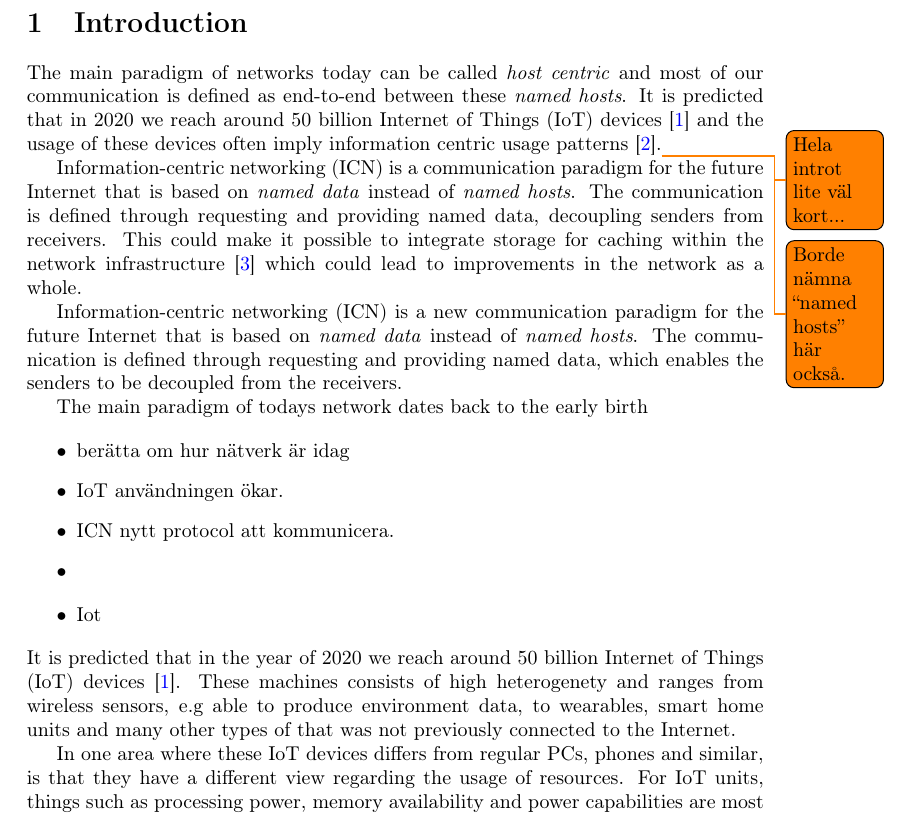
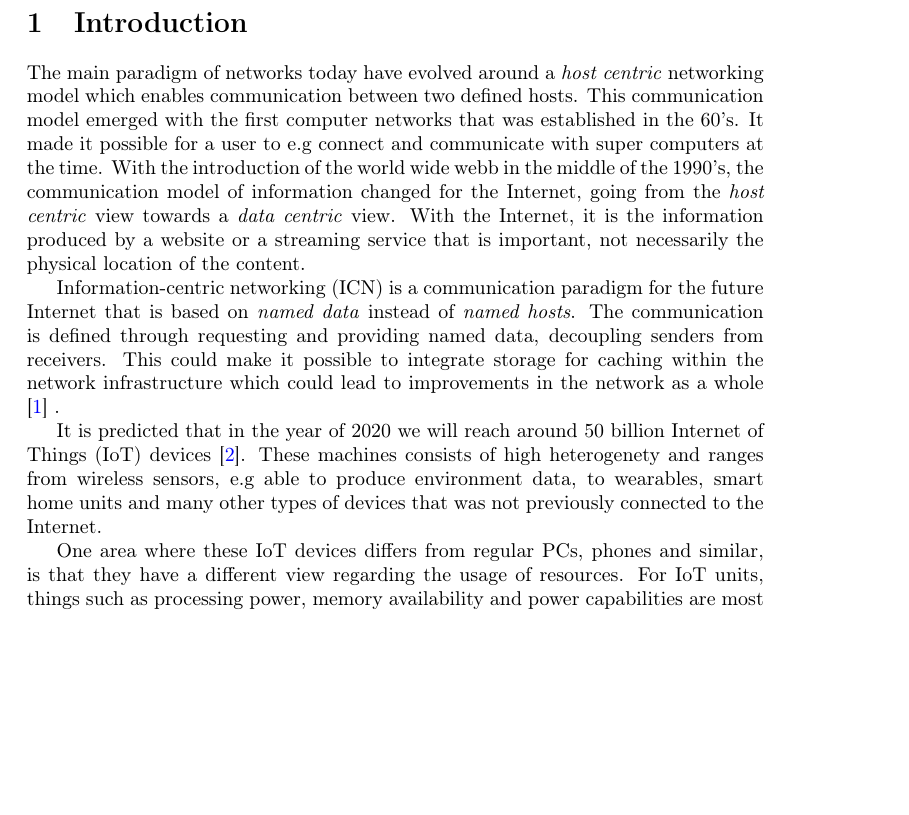
Before and after one commit to juffeboy/thesis_rapport, a LaTeX paper (main.tex, which reads section/introduction.tex): part of page 5 of 45, cut so that both start at the same text, the shorter picture padded with empty space. Compiled offline with pdfLaTeX.

Commit message:
Added info in beginning of intro about early days of netowrking.

```diff
--- a/section/introduction.tex
+++ b/section/introduction.tex
@@ -1,26 +1,34 @@
 \section{Introduction}
-The main paradigm of networks today can be called  \textit{host centric} and most of our communication is defined as end-to-end between these \textit{named hosts}. It is predicted that in 2020 we reach around 50 billion Internet of Things (IoT) devices \cite{alanCarlton} and the usage of these devices often imply information centric usage patterns \cite{Ahlgreniot}.\todo{Hela introt lite väl kort...} \todo{Borde nämna ``named hosts'' här också.}
+%The main paradigm of networks today can be called  \textit{host centric} and most of our communication is defined as end-to-end between these \textit{named hosts}. It is predicted that in 2020 we reach around 50 billion Internet of Things (IoT) devices \cite{alanCarlton} and the usage of these devices often imply information centric usage patterns \cite{Ahlgreniot}.\todo{Hela introt lite väl kort...} \todo{Borde nämna ``named hosts'' här också.}
 
-Information-centric networking (ICN) is a communication paradigm for the future Internet that is based on \textit{named data} instead of \textit{named hosts}. The communication is defined through requesting and providing named data, decoupling senders from receivers. This could make it possible to integrate storage for caching within the network infrastructure \cite{Ahlgren2012} which could lead to improvements in the network as a whole.
+%Information-centric networking (ICN) is a communication paradigm for the future Internet that is based on \textit{named data} instead of \textit{named hosts}. The communication is defined through requesting and providing named data, decoupling senders from receivers. This could make it possible to integrate storage for caching within the network infrastructure \cite{Ahlgren2012} which could lead to improvements in the network as a whole.
 
 
-Information-centric networking (ICN) is a new communication paradigm for the future Internet that is based on \textit{named data} instead of \textit{named hosts}. The communication is defined through requesting and providing named data, which enables the senders to be decoupled from the receivers.
+%Information-centric networking (ICN) is a new communication paradigm for the future Internet that is based on \textit{named data} instead of \textit{named hosts}. The communication is defined through requesting and providing named data, which enables the senders to be decoupled from the receivers.
 
-The main paradigm of todays network dates back to the early birth
+%The main paradigm of todays network dates back to the early birth
 
-\begin{itemize}
-	\item berätta om hur nätverk är idag
-	\item IoT användningen ökar.
-	\item ICN nytt protocol att kommunicera.
-	\item
-\end{itemize}
+%\begin{itemize}
+%	\item berätta om hur nätverk är idag
+%	\item IoT användningen ökar.
+%	\item ICN nytt protocol att kommunicera.
+%	\item
+%\end{itemize}
+%
+%\begin{itemize}
+%\item natverk idag.
+%\end{itemize}
+The main paradigm of networks today have evolved around a \textit{host centric} networking model which enables communication between two defined hosts. This communication model emerged with the first computer networks that was established in the 60's. It made it possible for a user to e.g connect and communicate with super computers at the time.
+With the introduction of the world wide webb in the middle of the 1990's, the communication model of information changed for the Internet, going from the \textit{host centric} view towards a \textit{data centric} view. With the Internet, it is the information produced by a website or a streaming service that is important, not necessarily the physical location of the content.
 
-\begin{itemize}
-\item Iot
-\end{itemize}
-It is predicted that in the year of 2020 we reach around 50 billion Internet of Things (IoT) devices \cite{alanCarlton}. These machines consists of high heterogenety and ranges from wireless sensors, e.g able to produce environment data, to wearables, smart home units and many other types of that was not previously connected to the Internet.
+Information-centric networking (ICN) is a communication paradigm for the future Internet that is based on \textit{named data} instead of \textit{named hosts}. The communication is defined through requesting and providing named data, decoupling senders from receivers. This could make it possible to integrate storage for caching within the network infrastructure which could lead to improvements in the network as a whole \cite{Ahlgren2012} .
 
-In one area where these IoT devices differs from regular PCs, phones and similar, is that they have a different view regarding the usage of resources. For IoT units, things such as processing power, memory availability and power capabilities are most often very limited and those constraints are expected to stay within the domain in the future \cite{chipmakersarebetting}.
+%\begin{itemize}
+%\item Iot
+%\end{itemize}
+It is predicted that in the year of 2020 we will reach around 50 billion Internet of Things (IoT) devices \cite{alanCarlton}. These machines consists of high heterogenety and ranges from wireless sensors, e.g able to produce environment data, to wearables, smart home units and many other types of devices that was not previously connected to the Internet.
+
+One area where these IoT devices differs from regular PCs, phones and similar, is that they have a different view regarding the usage of resources. For IoT units, things such as processing power, memory availability and power capabilities are most often very limited and those constraints are expected to stay within the domain in the future \cite{chipmakersarebetting}.
 
 The usage of these IoT devices, and their data, often implies information centric usage pattern that is similar to the ICN \cite{Ahlgreniot}. Whereas, the content produced by the IoT device is consumed, by an user or application, on the network instead of communicating directly with the producer or host.
 
```
Also changed, not shown: main.bbl, main.pdf, 6 other files.
